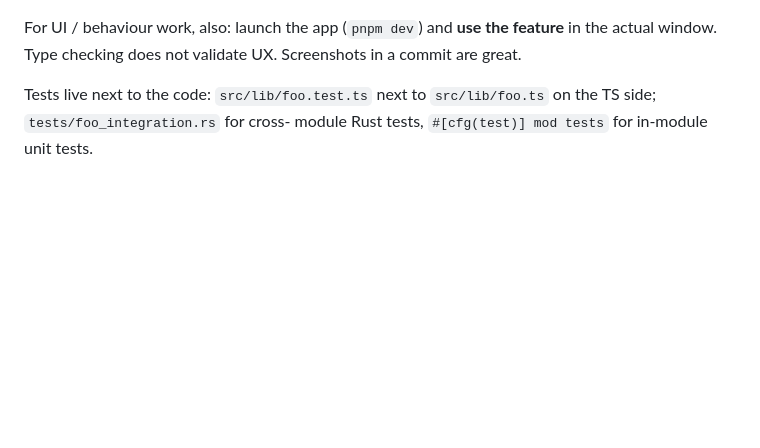
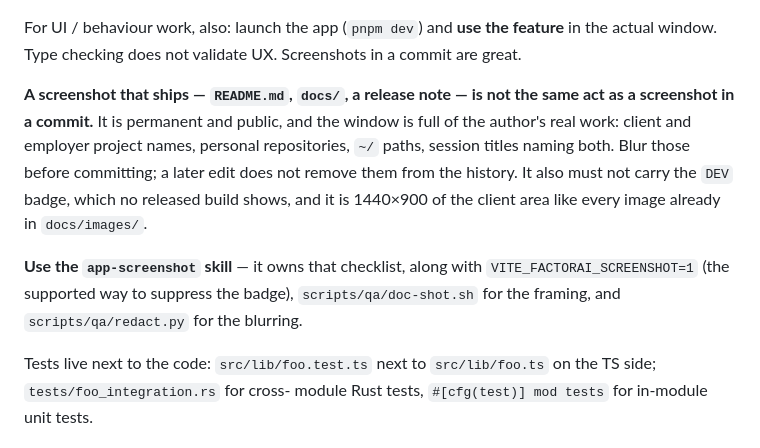
Before and after one commit to Nightbr/factorai, a Markdown page: AGENTS.md, the part around the change. Drawn GitHub-style; blank space fills up the shorter version.

```diff
--- a/AGENTS.md
+++ b/AGENTS.md
@@ -135,6 +135,19 @@ reads as dead, and following that advice deletes the export and breaks the test.
 For UI / behaviour work, also: launch the app (`pnpm dev`) and **use
 the feature** in the actual window. Type checking does not validate
 UX. Screenshots in a commit are great.
+
+**A screenshot that ships — `README.md`, `docs/`, a release note — is not the
+same act as a screenshot in a commit.** It is permanent and public, and the
+window is full of the author's real work: client and employer project names,
+personal repositories, `~/` paths, session titles naming both. Blur those before
+committing; a later edit does not remove them from the history. It also must not
+carry the `DEV` badge, which no released build shows, and it is 1440×900 of the
+client area like every image already in `docs/images/`.
+
+**Use the `app-screenshot` skill** — it owns that checklist, along with
+`VITE_FACTORAI_SCREENSHOT=1` (the supported way to suppress the badge),
+`scripts/qa/doc-shot.sh` for the framing, and `scripts/qa/redact.py` for the
+blurring.
 
 Tests live next to the code: `src/lib/foo.test.ts` next to
 `src/lib/foo.ts` on the TS side; `tests/foo_integration.rs` for cross-
```
Also changed, not shown: scripts/qa/README.md (+20 -0 lines), docs/images/factorai-sidebar.png, 6 other files.
